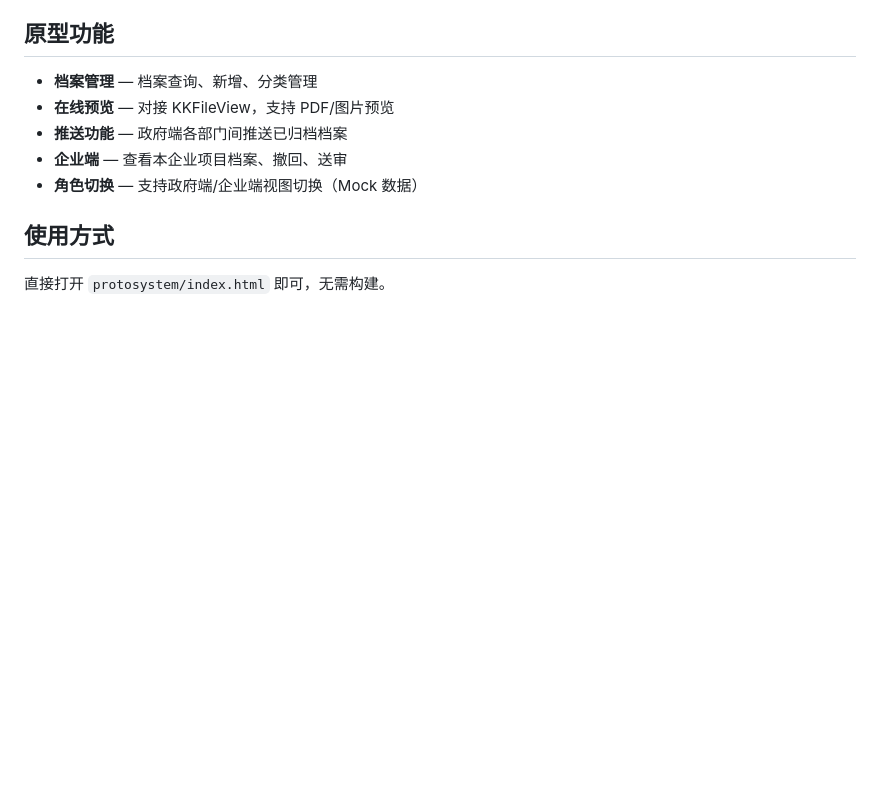
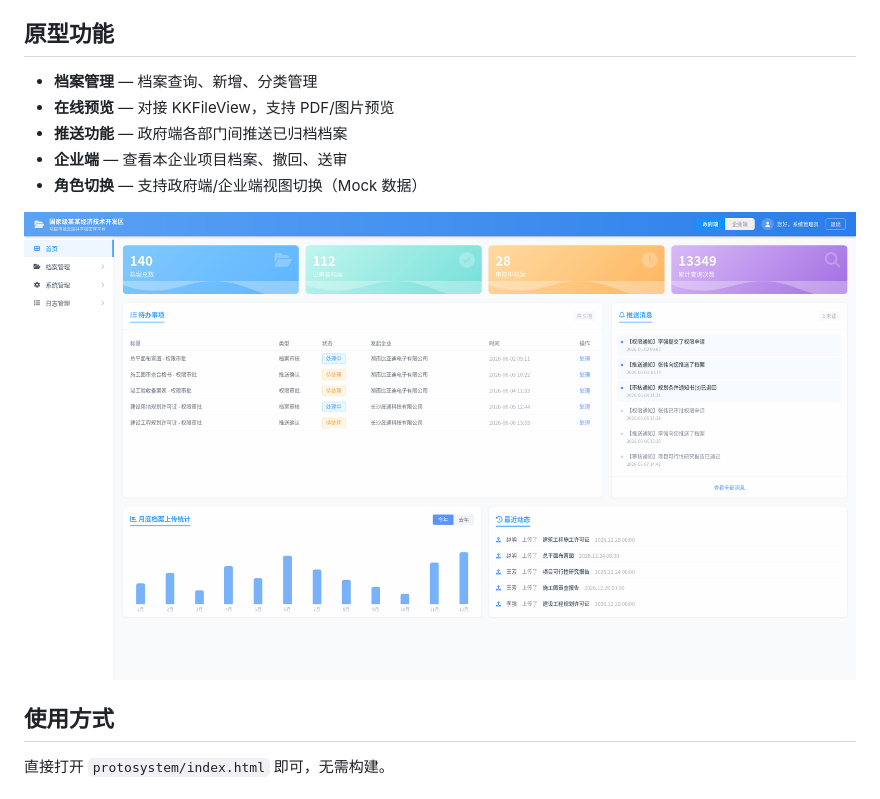
Before and after one commit to SHISHUANGITHAB/CloudShairFileLib, a Markdown page: README.md, the part around the change. GitHub-like rendering; pictures changed too: protosystem/screenshot.png (added); blank space fills up the shorter version.

Commit message:
add prototype screenshot to README

```diff
--- a/README.md
+++ b/README.md
@@ -10,6 +10,8 @@
 - **企业端** — 查看本企业项目档案、撤回、送审
 - **角色切换** — 支持政府端/企业端视图切换（Mock 数据）
 
+![原型截图](protosystem/screenshot.png)
+
 ## 使用方式
 
 直接打开 `protosystem/index.html` 即可，无需构建。
```
